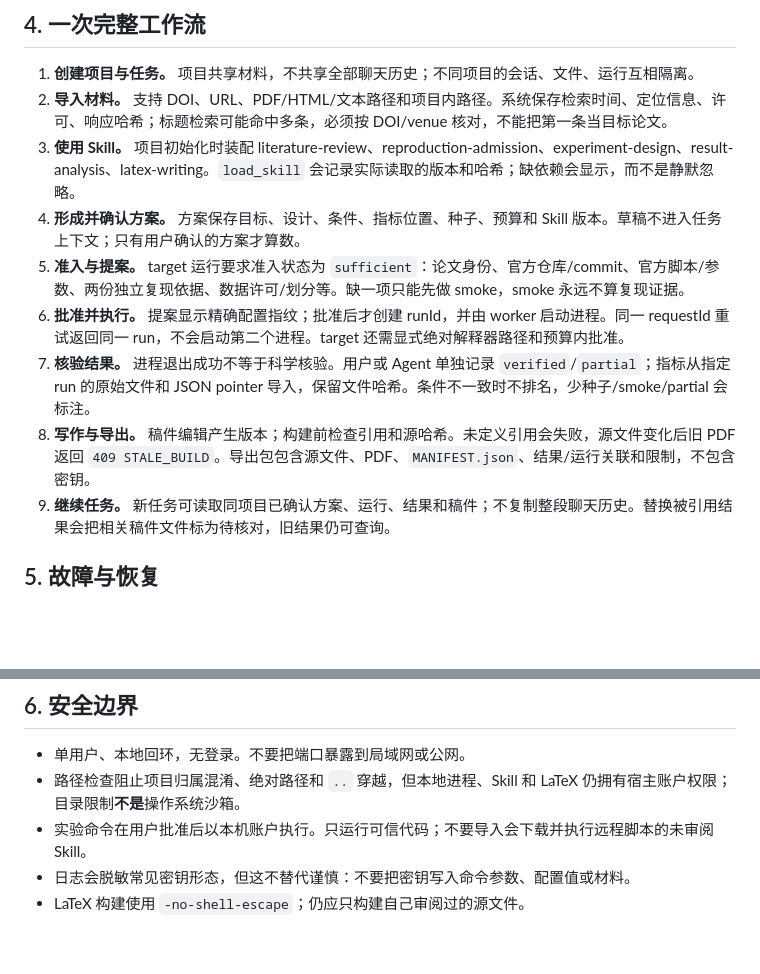
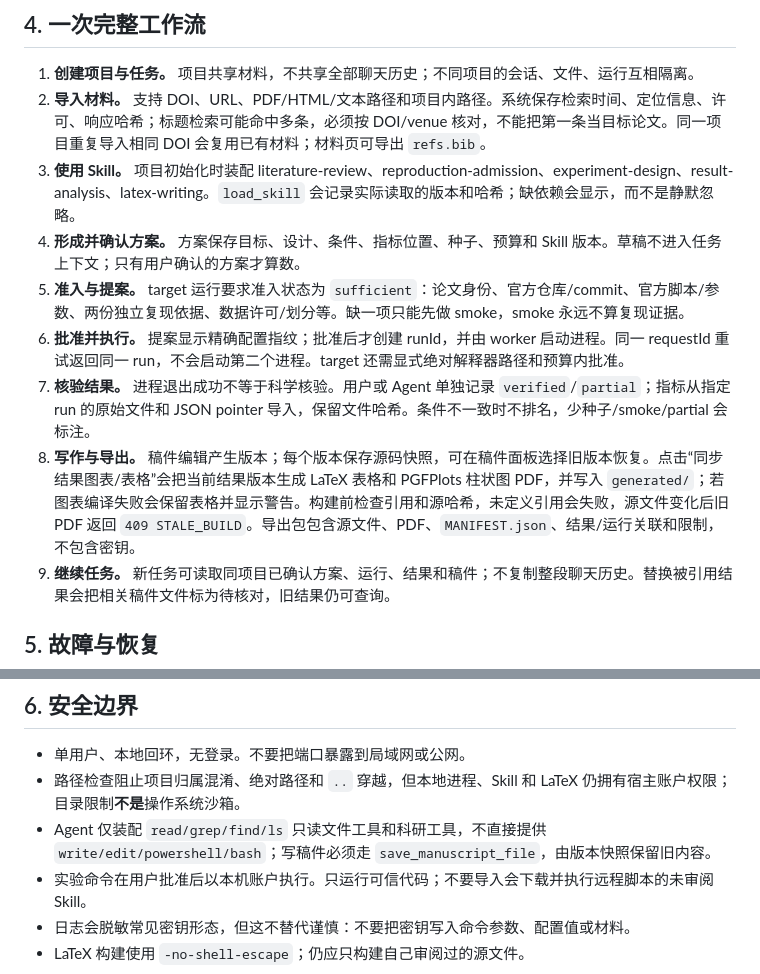
Before and after one commit to qiqi-feeder/ScholarFlow, a Markdown page: docs/RUN_GUIDE.md, 2 parts joined by grey strips. GitHub-like rendering; blank space fills up the shorter version.

```diff
--- a/docs/RUN_GUIDE.md
+++ b/docs/RUN_GUIDE.md
@@ -54,13 +54,13 @@ Key 只写入宿主配置文件，不写入项目数据、日志、浏览器存
 ## 4. 一次完整工作流
 
 1. **创建项目与任务。** 项目共享材料，不共享全部聊天历史；不同项目的会话、文件、运行互相隔离。
-2. **导入材料。** 支持 DOI、URL、PDF/HTML/文本路径和项目内路径。系统保存检索时间、定位信息、许可、响应哈希；标题检索可能命中多条，必须按 DOI/venue 核对，不能把第一条当目标论文。
+2. **导入材料。** 支持 DOI、URL、PDF/HTML/文本路径和项目内路径。系统保存检索时间、定位信息、许可、响应哈希；标题检索可能命中多条，必须按 DOI/venue 核对，不能把第一条当目标论文。同一项目重复导入相同 DOI 会复用已有材料；材料页可导出 `refs.bib`。
 3. **使用 Skill。** 项目初始化时装配 literature-review、reproduction-admission、experiment-design、result-analysis、latex-writing。`load_skill` 会记录实际读取的版本和哈希；缺依赖会显示，而不是静默忽略。
 4. **形成并确认方案。** 方案保存目标、设计、条件、指标位置、种子、预算和 Skill 版本。草稿不进入任务上下文；只有用户确认的方案才算数。
 5. **准入与提案。** target 运行要求准入状态为 `sufficient`：论文身份、官方仓库/commit、官方脚本/参数、两份独立复现依据、数据许可/划分等。缺一项只能先做 smoke，smoke 永远不算复现证据。
 6. **批准并执行。** 提案显示精确配置指纹；批准后才创建 runId，并由 worker 启动进程。同一 requestId 重试返回同一 run，不会启动第二个进程。target 还需显式绝对解释器路径和预算内批准。
 7. **核验结果。** 进程退出成功不等于科学核验。用户或 Agent 单独记录 `verified`/`partial`；指标从指定 run 的原始文件和 JSON pointer 导入，保留文件哈希。条件不一致时不排名，少种子/smoke/partial 会标注。
-8. **写作与导出。** 稿件编辑产生版本；构建前检查引用和源哈希。未定义引用会失败，源文件变化后旧 PDF 返回 `409 STALE_BUILD`。导出包包含源文件、PDF、`MANIFEST.json`、结果/运行关联和限制，不包含密钥。
+8. **写作与导出。** 稿件编辑产生版本；每个版本保存源码快照，可在稿件面板选择旧版本恢复。点击“同步结果图表/表格”会把当前结果版本生成 LaTeX 表格和 PGFPlots 柱状图 PDF，并写入 `generated/`；若图表编译失败会保留表格并显示警告。构建前检查引用和源哈希，未定义引用会失败，源文件变化后旧 PDF 返回 `409 STALE_BUILD`。导出包包含源文件、PDF、`MANIFEST.json`、结果/运行关联和限制，不包含密钥。
 9. **继续任务。** 新任务可读取同项目已确认方案、运行、结果和稿件；不复制整段聊天历史。替换被引用结果会把相关稿件文件标为待核对，旧结果仍可查询。
 
 ## 5. 故障与恢复
@@ -84,6 +84,7 @@ Key 只写入宿主配置文件，不写入项目数据、日志、浏览器存
 
 - 单用户、本地回环，无登录。不要把端口暴露到局域网或公网。
 - 路径检查阻止项目归属混淆、绝对路径和 `..` 穿越，但本地进程、Skill 和 LaTeX 仍拥有宿主账户权限；目录限制**不是**操作系统沙箱。
+- Agent 仅装配 `read/grep/find/ls` 只读文件工具和科研工具，不直接提供 `write/edit/powershell/bash`；写稿件必须走 `save_manuscript_file`，由版本快照保留旧内容。
 - 实验命令在用户批准后以本机账户执行。只运行可信代码；不要导入会下载并执行远程脚本的未审阅 Skill。
 - 日志会脱敏常见密钥形态，但这不替代谨慎：不要把密钥写入命令参数、配置值或材料。
 - LaTeX 构建使用 `-no-shell-escape`；仍应只构建自己审阅过的源文件。
```
Also changed, not shown: PLAN.md (+3 -3 lines), docs/VERIFICATION.md (+13 -5 lines).
